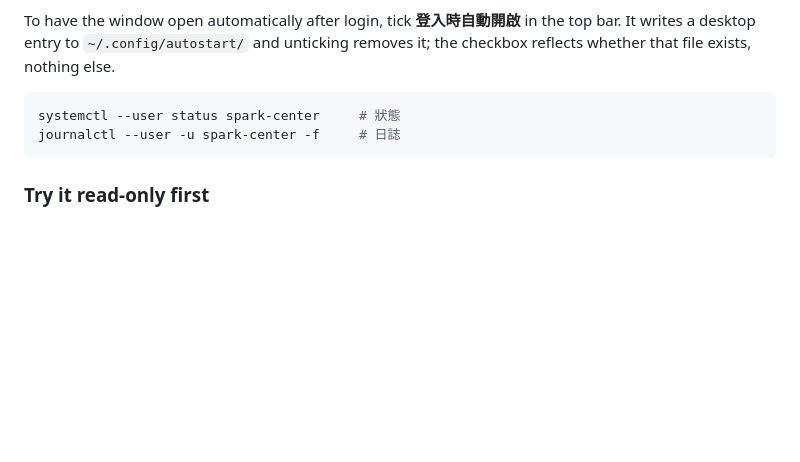
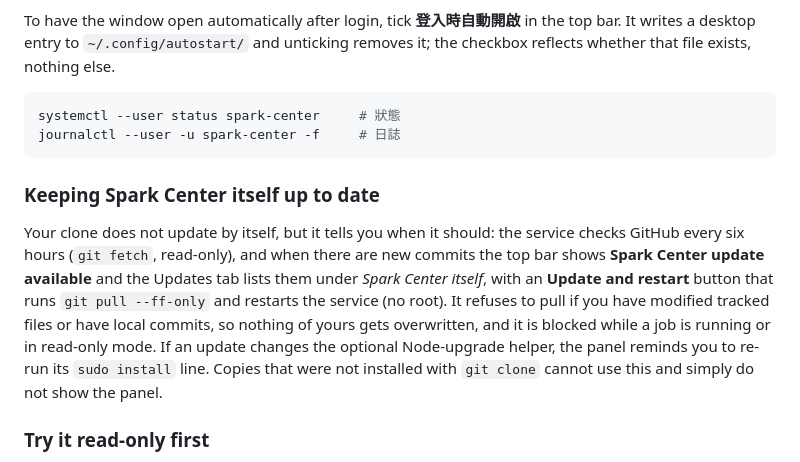
Before and after one commit to tiong6/spark-center, a Markdown page: README.md, the part around the change. Rendered like a GitHub page; blank space fills up the shorter version.

Commit message:
Docs: self-update section and changelog entry
README 加「Keeping Spark Center itself up to date」；CHANGELOG 2026-09-29 新增自我更新一條。

Co-Authored-By: Claude Fable 5.1 <noreply@anthropic.com>

````diff
--- a/README.md
+++ b/README.md
@@ -105,6 +105,10 @@ systemctl --user status spark-center     # 狀態
 journalctl --user -u spark-center -f     # 日誌
 ```
 
+### Keeping Spark Center itself up to date
+
+Your clone does not update by itself, but it tells you when it should: the service checks GitHub every six hours (`git fetch`, read-only), and when there are new commits the top bar shows **Spark Center update available** and the Updates tab lists them under *Spark Center itself*, with an **Update and restart** button that runs `git pull --ff-only` and restarts the service (no root). It refuses to pull if you have modified tracked files or have local commits, so nothing of yours gets overwritten, and it is blocked while a job is running or in read-only mode. If an update changes the optional Node-upgrade helper, the panel reminds you to re-run its `sudo install` line. Copies that were not installed with `git clone` cannot use this and simply do not show the panel.
+
 ### Try it read-only first
 
 If you would rather not hand a tool you have just met the ability to run apt, start it in read-only mode. Every request that would change anything is refused with HTTP 403 and the action buttons are hidden; monitoring, hardware, disk, history and the update *list* all still work, and a badge in the top bar says so.
````
Also changed, not shown: CHANGELOG.md (+1 -0 lines).
